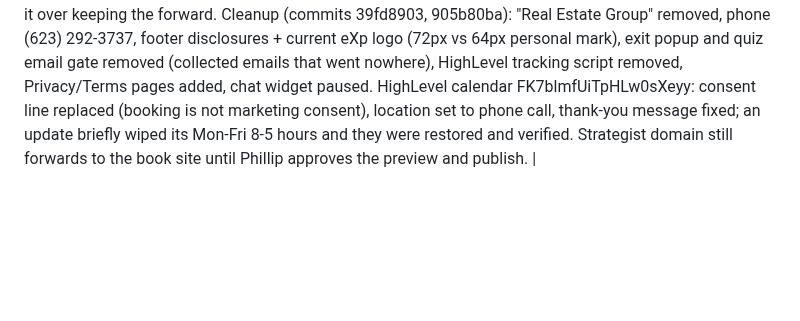
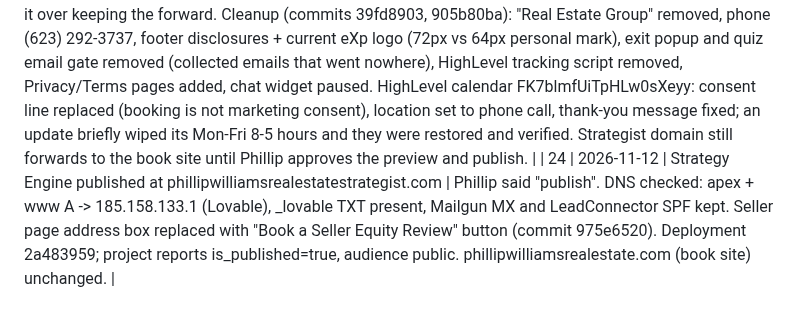
Before and after one commit to pwil93534-glitch/newbuild-connect, a Markdown page: surprise-advantage/docs/DECISION_LOG.md, the part around the change. Drawn GitHub-style; blank space fills up the shorter version.

Commit message:
Record strategist site publish
Co-Authored-By: Claude Opus 5.5 <noreply@anthropic.com>
Claude-Session: https://claude.ai/code/session_01VbJV6AZpWDuLUPsyoNSV3J

```diff
--- a/surprise-advantage/docs/DECISION_LOG.md
+++ b/surprise-advantage/docs/DECISION_LOG.md
@@ -34,3 +34,4 @@ Phillip's position: the privacy policy and terms (including the SMS terms) are b
 | 21 | 2026-11-11 | Primary website: phillipwilliamsrealestate.com; phillipwilliamsrealestatestrategist.com forwards to it | Phillip reports Nicole Battin (eXp) approved both domains in writing (only "Real Estate Group" was disputed). phillipknowsaz.com stays on BoldTrail (eXp-provided site) for now. Brand suite, HighLevel templates T1/R1/R2 and email drafts updated. Domain not yet connected to Lovable; connecting and publishing wait for Phillip's go. Keep Nicole's written approval on file. |
 | 22 | 2026-11-11 | Website published at phillipwilliamsrealestate.com (Lovable), forms OFF | Phillip said "publish, leave forms off for now". Before publishing, internal PENDING-OWNER review notes were removed from /privacy and /terms (Lovable commit 5a85481b); hosting provider named as Lovable; last-updated date Nov 11, 2026. Deployment 1041ef74 via Lovable; project reports is_published=true, audience public. Forms and Reader Guide chat remain off; turn on only after a test with Phillip's own email. |
 | 23 | 2026-11-12 | Strategy Engine (Lovable 092d1bc5) to become the site for phillipwilliamsrealestatestrategist.com; not yet published | Phillip chose it over keeping the forward. Cleanup (commits 39fd8903, 905b80ba): "Real Estate Group" removed, phone (623) 292-3737, footer disclosures + current eXp logo (72px vs 64px personal mark), exit popup and quiz email gate removed (collected emails that went nowhere), HighLevel tracking script removed, Privacy/Terms pages added, chat widget paused. HighLevel calendar FK7blmfUiTpHLw0sXeyy: consent line replaced (booking is not marketing consent), location set to phone call, thank-you message fixed; an update briefly wiped its Mon-Fri 8-5 hours and they were restored and verified. Strategist domain still forwards to the book site until Phillip approves the preview and publish. |
+| 24 | 2026-11-12 | Strategy Engine published at phillipwilliamsrealestatestrategist.com | Phillip said "publish". DNS checked: apex + www A -> 185.158.133.1 (Lovable), _lovable TXT present, Mailgun MX and LeadConnector SPF kept. Seller page address box replaced with "Book a Seller Equity Review" button (commit 975e6520). Deployment 2a483959; project reports is_published=true, audience public. phillipwilliamsrealestate.com (book site) unchanged. |
```
